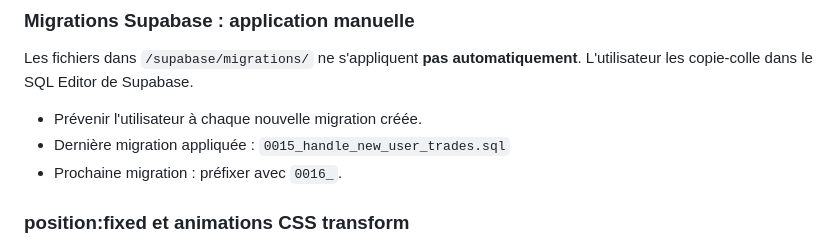
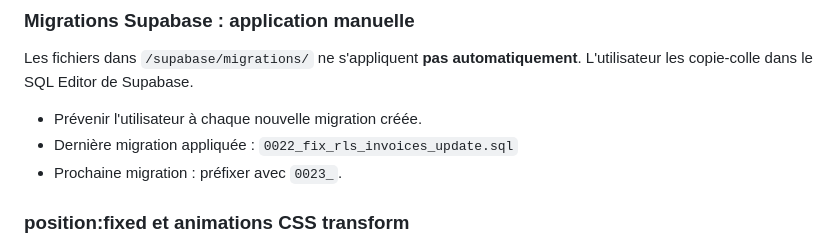
Before and after one commit to Dursun242/Zenbat, a Markdown page: CLAUDE.md, the part around the change. GitHub-like rendering.

Commit message:
chore: mise à jour CLAUDE.md — dernière migration 0022
https://claude.ai/code/session_01DMKHtqUJbufhwUpFL2LR1z

```diff
--- a/CLAUDE.md
+++ b/CLAUDE.md
@@ -21,8 +21,8 @@ facturx.js   my-data-export.js   odoo-sign.js
 Les fichiers dans `/supabase/migrations/` ne s'appliquent **pas automatiquement**.
 L'utilisateur les copie-colle dans le SQL Editor de Supabase.
 - Prévenir l'utilisateur à chaque nouvelle migration créée.
-- Dernière migration appliquée : `0015_handle_new_user_trades.sql`
-- Prochaine migration : préfixer avec `0016_`.
+- Dernière migration appliquée : `0022_fix_rls_invoices_update.sql`
+- Prochaine migration : préfixer avec `0023_`.
 
 ### position:fixed et animations CSS transform
 Tout composant React qui contient des enfants `position:fixed` (modales, drawers, toasts)
```
